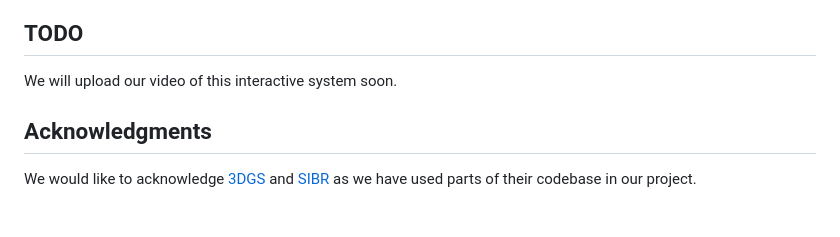
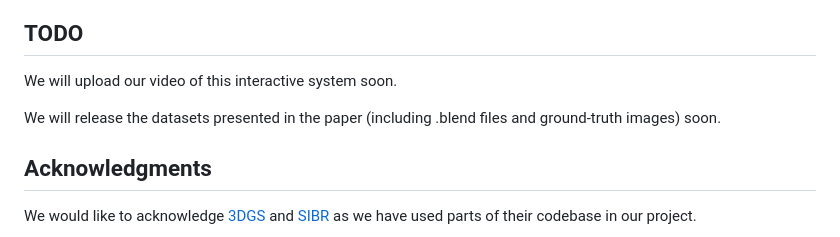
Before and after one commit to XinhaoT/ARAP-Deformation-of-Gaussian-Radiance-Fields, a Markdown page: README.md, the part around the change. Rendered like a GitHub page; blank space fills up the shorter version.

```diff
--- a/README.md
+++ b/README.md
@@ -209,6 +209,8 @@ Our algorithm performs object-level deformation, so objects in the scene need to
 ## TODO
 We will upload our video of this interactive system soon.
 
+We will release the datasets presented in the paper (including .blend files and ground-truth images) soon.
+
 ## Acknowledgments
 
 We would like to acknowledge [3DGS](https://github.com/graphdeco-inria/gaussian-splatting) and [SIBR](https://sibr.gitlabpages.inria.fr/) as we have used parts of their codebase in our project.
```
